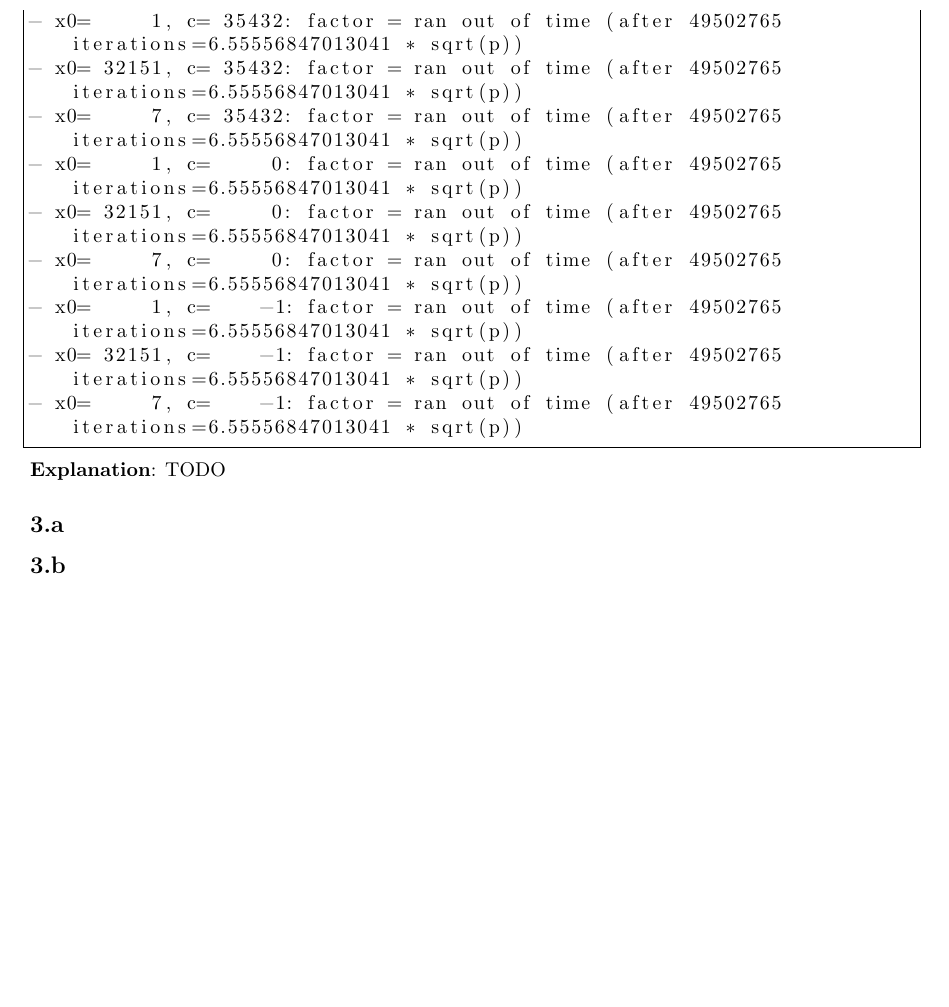
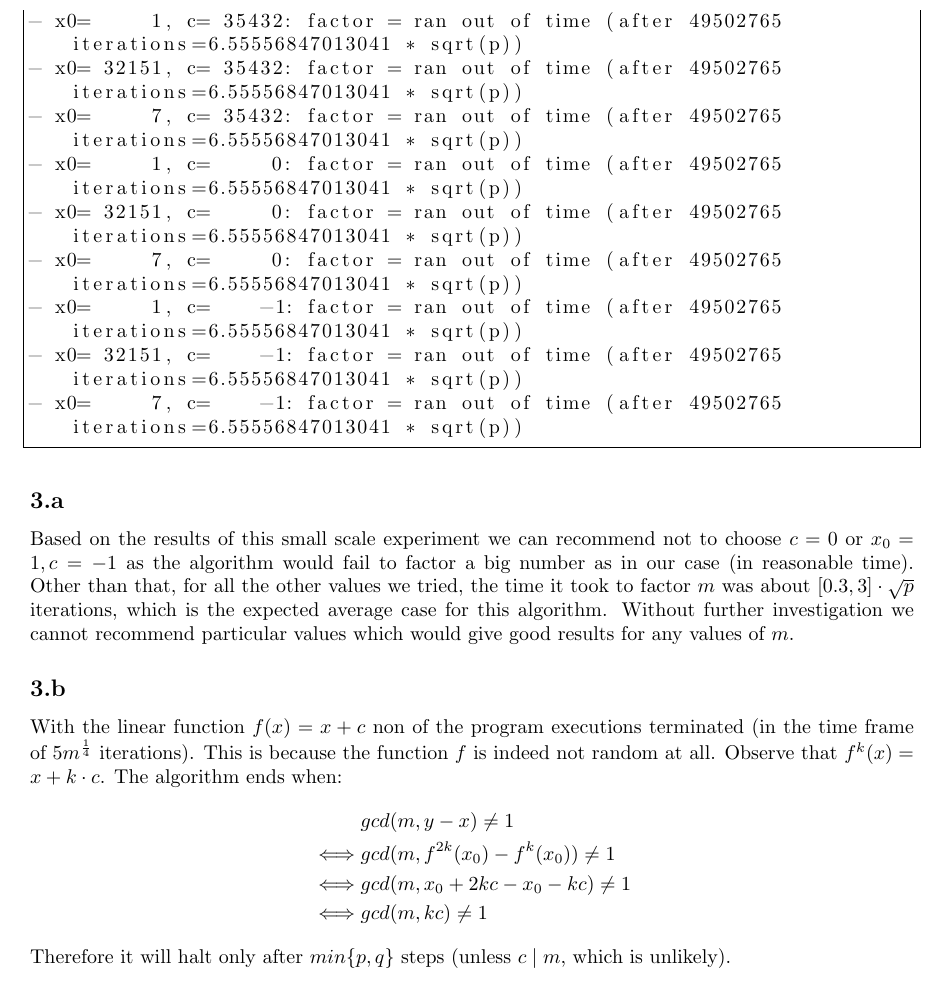
Before and after one commit to randomUserNameThatIsRandom/Crypto, a LaTeX problem sheet (hw4/HW4.tex): part of page 4 of 8, cut so that both start at the same text, the shorter picture padded with empty space. Compiled offline with pdfLaTeX.

Commit message:
added explanations for Q3

```diff
--- a/hw4/HW4.tex
+++ b/hw4/HW4.tex
@@ -67,9 +67,21 @@ Randomization is required in our algorithm as we must get a root that is differs
 \section{} % 3
 \lstinputlisting[language=Python, caption=Q3 Code]{Q3.sage}
 \lstinputlisting[caption=Q3 Output, breaklines=true]{Q3_output.txt}
-\textbf{Explanation}: TODO
+
 \subsection{} % 3.a
+Based on the results of this small scale experiment we can recommend not to choose $c=0$ or $x_0=1,c=-1$ as the algorithm would fail to factor a big number as in our case (in reasonable time).
+Other than that, for all the other values we tried, the time it took to factor $m$ was about $[0.3, 3] \cdot \sqrt{p}$ iterations, which is the expected average case for this algorithm. Without further investigation we cannot recommend particular values which would give good results for any values of $m$.
+
 \subsection{} % 3.b
+With the linear function $f(x)=x+c$ non of the program executions terminated (in the time frame of $5 m^{\frac{1}{4}}$ iterations). This is because the function $f$ is indeed not random at all. Observe that
+$f^k(x) = x + k \cdot c$. The algorithm ends when:
+\begin{align*}
+     & gcd(m, y - x) \neq 1 \\
+\iff & gcd(m, f^{2k}(x_0) - f^{k}(x_0)) \neq 1 \\
+\iff & gcd(m, x_0 + 2kc - x_0 - kc) \neq 1 \\
+\iff & gcd(m, kc) \neq 1
+\end{align*}
+Therefore it will halt only after $min\{p,q\}$ steps (unless $c \mid m$, which is unlikely).
 
 \section{} % 4
 \lstinputlisting[language=Python, caption=Q4 Code]{Q4.sage}
```
